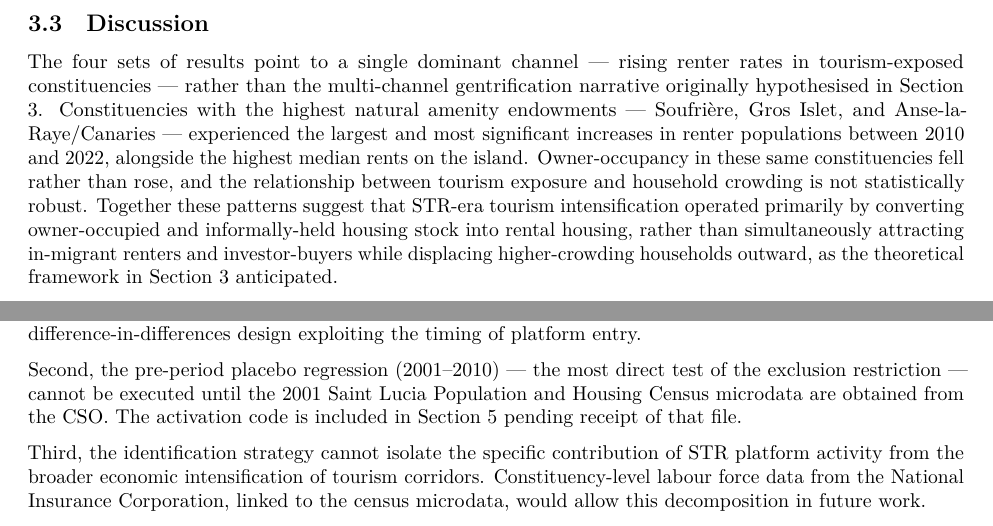
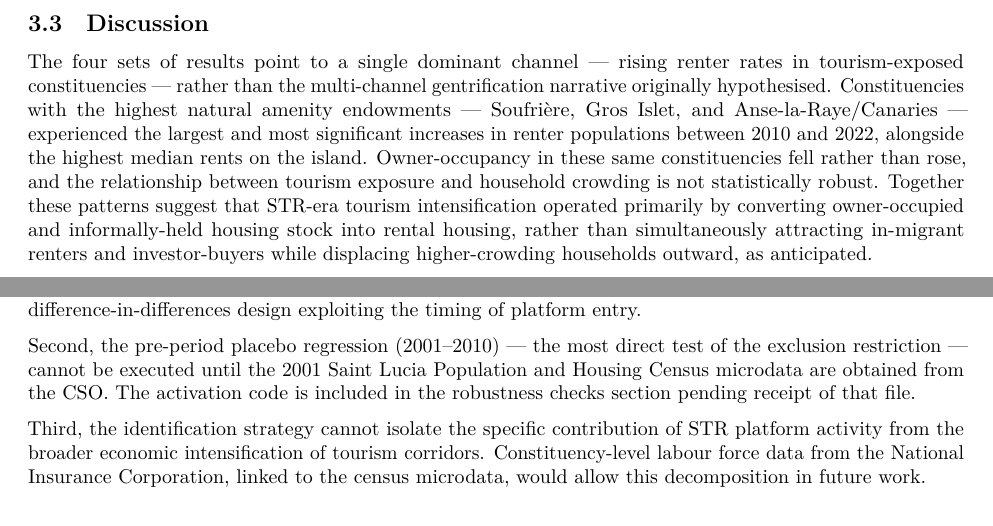
Before and after one commit to MaveKimaraAlexander/alexander-eci-final, a Quarto document (eci_str_thesis.qmd): two parts of pages 18 and 20 of 22, joined at a grey line, cut so that both start at the same text. Rendered offline with R 4.5, knitr and Pandoc in place of Quarto, then LaTeX, with nearby package versions; some code elsewhere in the file could not run offline.

Commit message:
Fix stale section cross-references in Discussion and Limitations
Remove dangling 'Section 3' references (Theoretical Framework no longer
exists) and update 'Section 5' reference to descriptive text.

Co-Authored-By: Claude Sonnet 4.6 <noreply@anthropic.com>

```diff
--- a/eci_str_thesis.qmd
+++ b/eci_str_thesis.qmd
@@ -1458,7 +1458,7 @@ modelsummary(
 
 ## Discussion
 
-The four sets of results point to a single dominant channel — rising renter rates in tourism-exposed constituencies — rather than the multi-channel gentrification narrative originally hypothesised in Section 3. Constituencies with the highest natural amenity endowments — Soufrière, Gros Islet, and Anse-la-Raye/Canaries — experienced the largest and most significant increases in renter populations between 2010 and 2022, alongside the highest median rents on the island. Owner-occupancy in these same constituencies fell rather than rose, and the relationship between tourism exposure and household crowding is not statistically robust. Together these patterns suggest that STR-era tourism intensification operated primarily by converting owner-occupied and informally-held housing stock into rental housing, rather than simultaneously attracting in-migrant renters and investor-buyers while displacing higher-crowding households outward, as the theoretical framework in Section 3 anticipated.
+The four sets of results point to a single dominant channel — rising renter rates in tourism-exposed constituencies — rather than the multi-channel gentrification narrative originally hypothesised. Constituencies with the highest natural amenity endowments — Soufrière, Gros Islet, and Anse-la-Raye/Canaries — experienced the largest and most significant increases in renter populations between 2010 and 2022, alongside the highest median rents on the island. Owner-occupancy in these same constituencies fell rather than rose, and the relationship between tourism exposure and household crowding is not statistically robust. Together these patterns suggest that STR-era tourism intensification operated primarily by converting owner-occupied and informally-held housing stock into rental housing, rather than simultaneously attracting in-migrant renters and investor-buyers while displacing higher-crowding households outward, as anticipated.
 
 **The reduced form is the study's most credible causal result.** The Bartik instrument strongly predicts renting outcomes ($\hat{\beta}^{RF}$ = `r round(rf_beta, 3)`, cluster SE = `r round(rf_se, 3)`, Wald F = `r round(rf_waldf, 2)`, p `r fmt_p(rf_p)`) without relying on the first stage. The first-stage F-statistics are below the conventional threshold of 10, reflecting the small number of constituencies (17), and the 2SLS results should be read with caution. The reduced-form coefficient estimates the total causal effect of the Bartik-induced increase in tourism-corridor economic activity on renter rates, encompassing all channels through which NTE-correlated intensification affects tenure composition.
 
@@ -1506,7 +1506,7 @@ The findings have direct implications for housing policy in Saint Lucia. Eight t
 
 Three limitations constrain the current analysis. First, the endogenous variable — STR unit count from the IDDetail building enumeration — captures a point-in-time snapshot from 2022 and cannot trace the year-on-year expansion of platform penetration across the 2014–2022 treatment period. A longitudinal STR series, which could be assembled from platform data under recommendation 8 above, would allow a cleaner difference-in-differences design exploiting the timing of platform entry.
 
-Second, the pre-period placebo regression (2001–2010) — the most direct test of the exclusion restriction — cannot be executed until the 2001 Saint Lucia Population and Housing Census microdata are obtained from the CSO. The activation code is included in Section 5 pending receipt of that file.
+Second, the pre-period placebo regression (2001–2010) — the most direct test of the exclusion restriction — cannot be executed until the 2001 Saint Lucia Population and Housing Census microdata are obtained from the CSO. The activation code is included in the robustness checks section pending receipt of that file.
 
 Third, the identification strategy cannot isolate the specific contribution of STR platform activity from the broader economic intensification of tourism corridors. Constituency-level labour force data from the National Insurance Corporation, linked to the census microdata, would allow this decomposition in future work.
 
```
